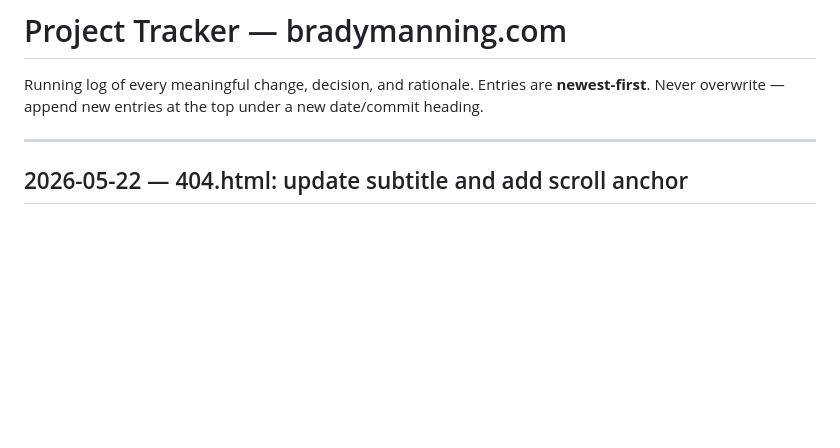
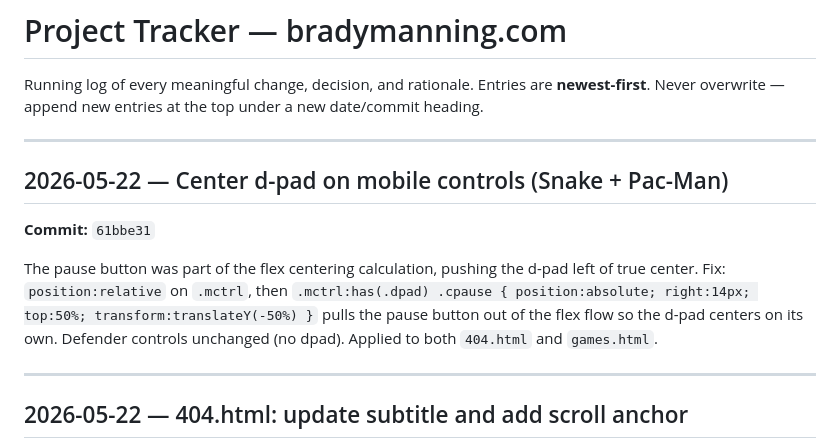
Before and after one commit to bpmanning/bradymanning.com, a Markdown page: PROJECT_TRACKER.md, the part around the change. GitHub-like rendering; blank space fills up the shorter version.

Commit message:
Update PROJECT_TRACKER.md for 61bbe31 (d-pad centering fix)
Co-Authored-By: Claude Sonnet 4.6 <noreply@anthropic.com>

```diff
--- a/PROJECT_TRACKER.md
+++ b/PROJECT_TRACKER.md
@@ -2,6 +2,14 @@
 
 Running log of every meaningful change, decision, and rationale.
 Entries are **newest-first**. Never overwrite — append new entries at the top under a new date/commit heading.
+
+---
+
+## 2026-05-22 — Center d-pad on mobile controls (Snake + Pac-Man)
+
+**Commit:** `61bbe31`
+
+The pause button was part of the flex centering calculation, pushing the d-pad left of true center. Fix: `position:relative` on `.mctrl`, then `.mctrl:has(.dpad) .cpause { position:absolute; right:14px; top:50%; transform:translateY(-50%) }` pulls the pause button out of the flex flow so the d-pad centers on its own. Defender controls unchanged (no dpad). Applied to both `404.html` and `games.html`.
 
 ---
 
```
